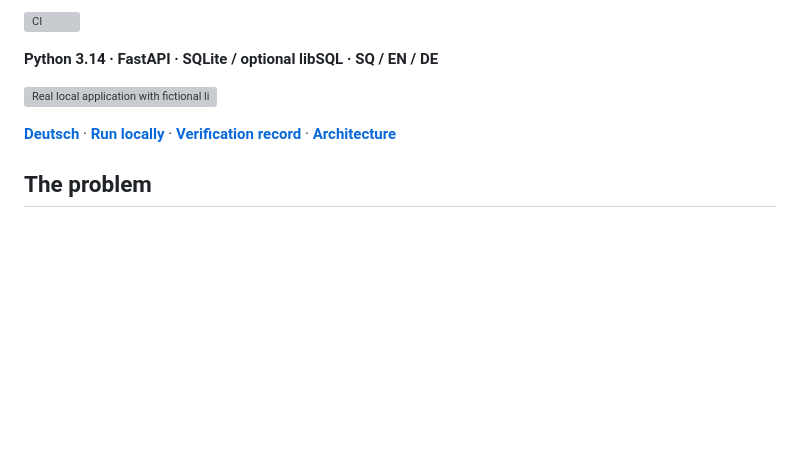
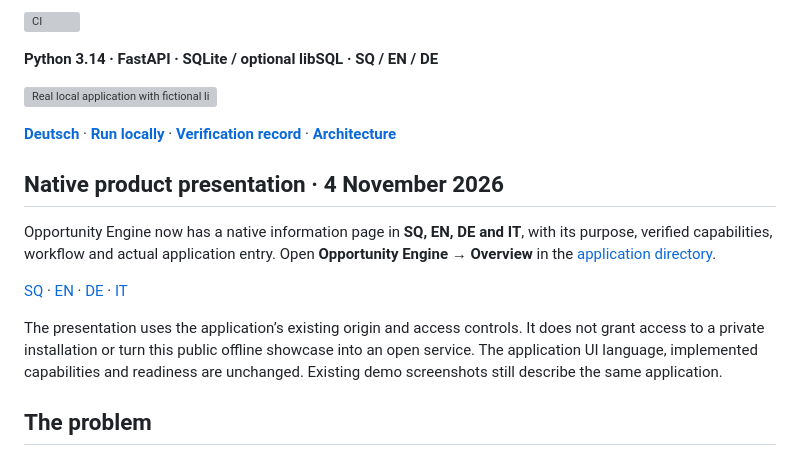
Before and after one commit to IamRedi/opportunity-engine-showcase, a Markdown page: README.en.md, the part around the change. Drawn GitHub-style; blank space fills up the shorter version; grey boxes are pictures that could not be loaded.

```diff
--- a/README.en.md
+++ b/README.en.md
@@ -11,6 +11,14 @@ A personal workspace for jobs and freelance projects: reviewed profile facts bec
 ![Real local application with fictional listings and calculated matching scores](docs/assets/screenshots/workspace.webp)
 
 **[Deutsch](README.md)** · **[Run locally](#run-locally)** · **[Verification record](EVIDENCE.md)** · **[Architecture](docs/ARCHITECTURE.md)**
+
+## Native product presentation · 4 November 2026
+
+Opportunity Engine now has a native information page in **SQ, EN, DE and IT**, with its purpose, verified capabilities, workflow and actual application entry. Open **Opportunity Engine → Overview** in the [application directory](https://www.redioncekrezi.de/en).
+
+[SQ](https://www.redioncekrezi.de/sq) · [EN](https://www.redioncekrezi.de/en) · [DE](https://www.redioncekrezi.de/de) · [IT](https://www.redioncekrezi.de/it)
+
+The presentation uses the application’s existing origin and access controls. It does not grant access to a private installation or turn this public offline showcase into an open service. The application UI language, implemented capabilities and readiness are unchanged. Existing demo screenshots still describe the same application.
 
 ## The problem
 
```
Also changed, not shown: README.md (+8 -0 lines), docs/NATIVE_PRESENTATION.md (added, +9 -0 lines).
